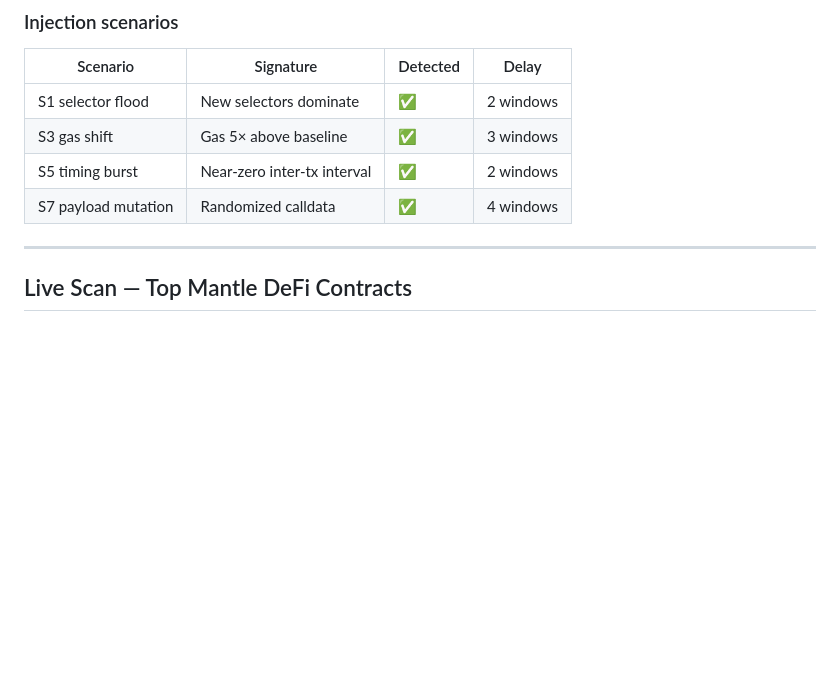
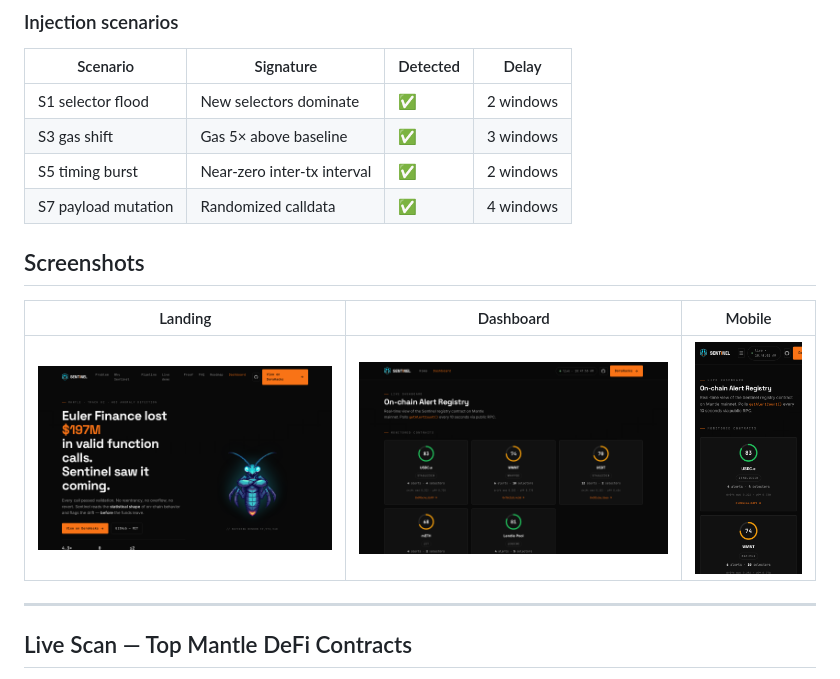
Before and after one commit to alexbelij/mantle-sentinel, a Markdown page: README.md, the part around the change. GitHub-like rendering; pictures changed too: docs/images/dashboard-mobile.png (added), docs/images/dashboard.png (added), docs/images/landing-hero.png (added); blank space fills up the shorter version.

Commit message:
docs: add Playwright screenshots to README
- landing-hero.png (1280×800)
- dashboard.png (1280×800) — health cards + live alerts
- dashboard-mobile.png (390×844, 2× retina)
- README: Screenshots section after Results

```diff
--- a/README.md
+++ b/README.md
@@ -33,6 +33,12 @@
 | S3 gas shift      | Gas 5× above baseline           | ✅       | 3 windows |
 | S5 timing burst   | Near-zero inter-tx interval     | ✅       | 2 windows |
 | S7 payload mutation | Randomized calldata           | ✅       | 4 windows |
+
+## Screenshots
+
+| Landing | Dashboard | Mobile |
+|---------|-----------|--------|
+| ![Landing](docs/images/landing-hero.png) | ![Dashboard](docs/images/dashboard.png) | ![Mobile](docs/images/dashboard-mobile.png) |
 
 ---
 
```
